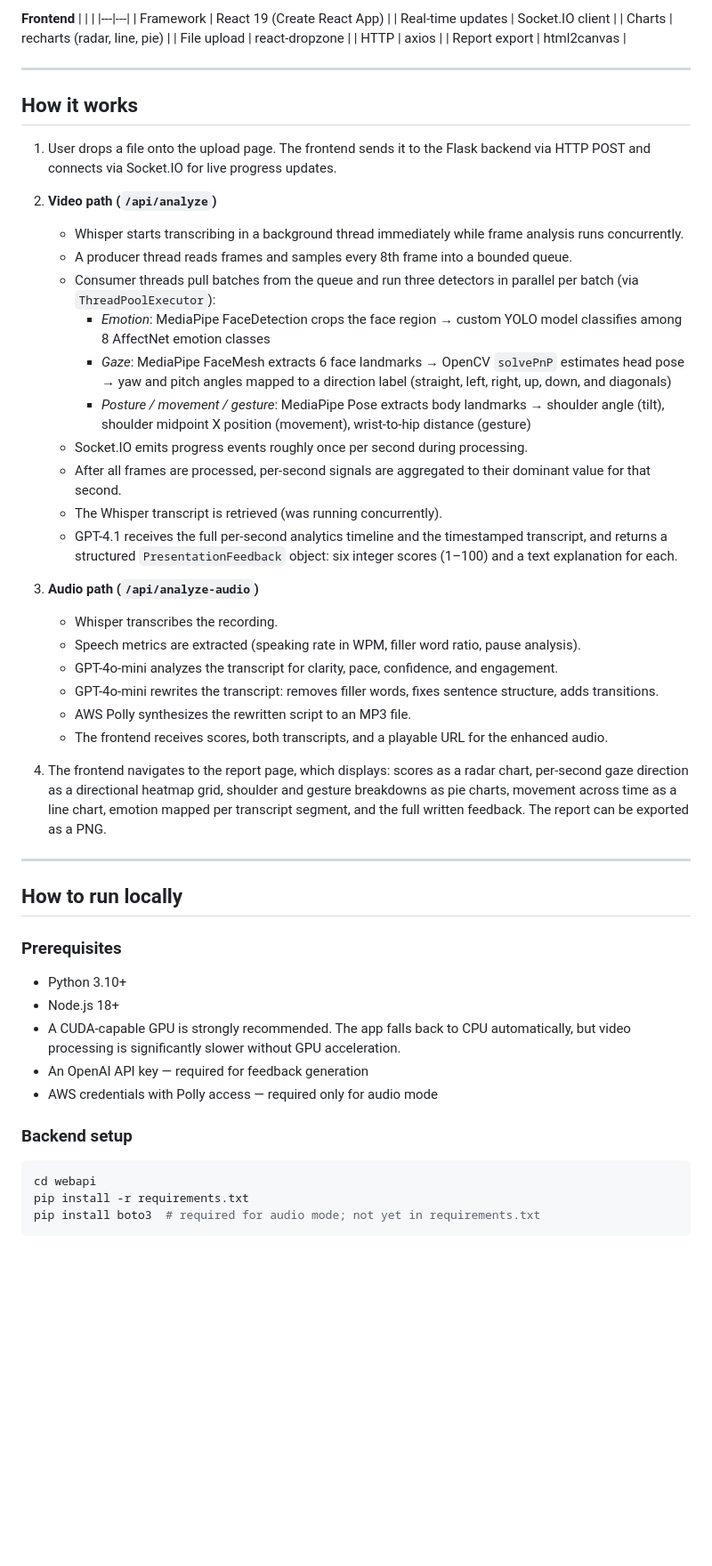
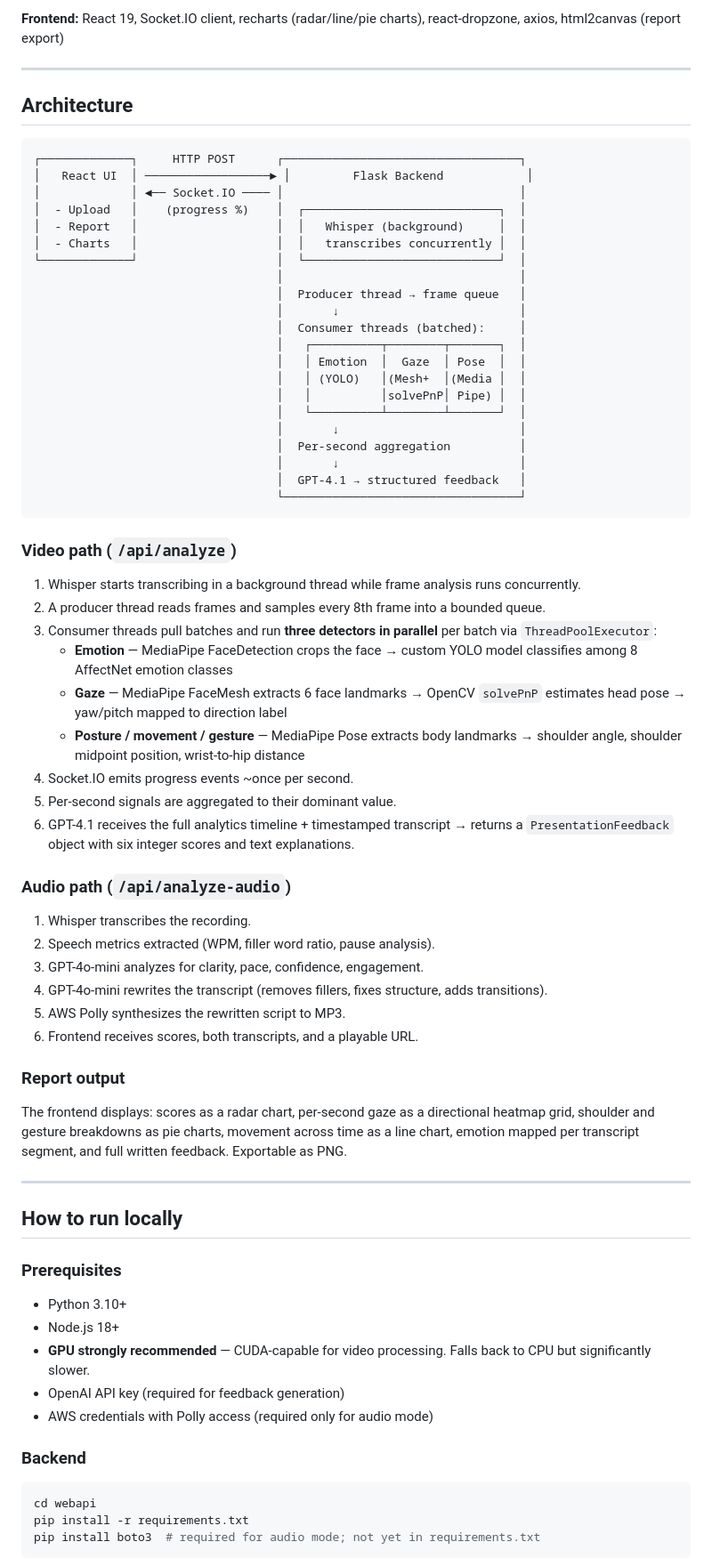
Before and after one commit to saloni-11/present-perfect, a Markdown page: README.md, the part around one of its changes. Shown at 89% size. Drawn GitHub-style; blank space fills up the shorter version.

````diff
--- a/README.md
+++ b/README.md
@@ -73,41 +35,58 @@ The emotion detection model was trained on AffectNet, a large-scale facial expre
 
-**Frontend**
-| | |
-|---|---|
-| Framework | React 19 (Create React App) |
-| Real-time updates | Socket.IO client |
-| Charts | recharts (radar, line, pie) |
-| File upload | react-dropzone |
-| HTTP | axios |
-| Report export | html2canvas |
+**Frontend:** React 19, Socket.IO client, recharts (radar/line/pie charts), react-dropzone, axios, html2canvas (report export)
 
 ---
 
-## How it works
+## Architecture
 
-1. User drops a file onto the upload page. The frontend sends it to the Flask backend via HTTP POST and connects via Socket.IO for live progress updates.
+```
+┌─────────────┐     HTTP POST      ┌──────────────────────────────────┐
+│   React UI  │ ──────────────────► │         Flask Backend            │
+│             │ ◄── Socket.IO ──── │                                  │
+│  - Upload   │    (progress %)    │  ┌────────────────────────────┐  │
+│  - Report   │                    │  │   Whisper (background)     │  │
+│  - Charts   │                    │  │   transcribes concurrently │  │
+└─────────────┘                    │  └────────────────────────────┘  │
+                                   │                                  │
+                                   │  Producer thread → frame queue   │
+                                   │       ↓                          │
+                                   │  Consumer threads (batched):     │
+                                   │   ┌──────────┬────────┬───────┐  │
+                                   │   │ Emotion  │  Gaze  │ Pose  │  │
+                                   │   │ (YOLO)   │(Mesh+  │(Media │  │
+                                   │   │          │solvePnP│ Pipe) │  │
+                                   │   └──────────┴────────┴───────┘  │
+                                   │       ↓                          │
+                                   │  Per-second aggregation          │
+                                   │       ↓                          │
+                                   │  GPT-4.1 → structured feedback   │
+                                   └──────────────────────────────────┘
+```
 
-2. **Video path (`/api/analyze`)**
-   - Whisper starts transcribing in a background thread immediately while frame analysis runs concurrently.
-   - A producer thread reads frames and samples every 8th frame into a bounded queue.
-   - Consumer threads pull batches from the queue and run three detectors in parallel per batch (via `ThreadPoolExecutor`):
-     - *Emotion*: MediaPipe FaceDetection crops the face region → custom YOLO model classifies among 8 AffectNet emotion classes
-     - *Gaze*: MediaPipe FaceMesh extracts 6 face landmarks → OpenCV `solvePnP` estimates head pose → yaw and pitch angles mapped to a direction label (straight, left, right, up, down, and diagonals)
-     - *Posture / movement / gesture*: MediaPipe Pose extracts body landmarks → shoulder angle (tilt), shoulder midpoint X position (movement), wrist-to-hip distance (gesture)
-   - Socket.IO emits progress events roughly once per second during processing.
-   - After all frames are processed, per-second signals are aggregated to their dominant value for that second.
-   - The Whisper transcript is retrieved (was running concurrently).
-   - GPT-4.1 receives the full per-second analytics timeline and the timestamped transcript, and returns a structured `PresentationFeedback` object: six integer scores (1–100) and a text explanation for each.
+### Video path (`/api/analyze`)
 
-3. **Audio path (`/api/analyze-audio`)**
-   - Whisper transcribes the recording.
-   - Speech metrics are extracted (speaking rate in WPM, filler word ratio, pause analysis).
-   - GPT-4o-mini analyzes the transcript for clarity, pace, confidence, and engagement.
-   - GPT-4o-mini rewrites the transcript: removes filler words, fixes sentence structure, adds transitions.
-   - AWS Polly synthesizes the rewritten script to an MP3 file.
-   - The frontend receives scores, both transcripts, and a playable URL for the enhanced audio.
+1. Whisper starts transcribing in a background thread while frame analysis runs concurrently.
+2. A producer thread reads frames and samples every 8th frame into a bounded queue.
+3. Consumer threads pull batches and run **three detectors in parallel** per batch via `ThreadPoolExecutor`:
+   - **Emotion** — MediaPipe FaceDetection crops the face → custom YOLO model classifies among 8 AffectNet emotion classes
+   - **Gaze** — MediaPipe FaceMesh extracts 6 face landmarks → OpenCV `solvePnP` estimates head pose → yaw/pitch mapped to direction label
+   - **Posture / movement / gesture** — MediaPipe Pose extracts body landmarks → shoulder angle, shoulder midpoint position, wrist-to-hip distance
+4. Socket.IO emits progress events ~once per second.
+5. Per-second signals are aggregated to their dominant value.
+6. GPT-4.1 receives the full analytics timeline + timestamped transcript → returns a `PresentationFeedback` object with six integer scores and text explanations.
 
-4. The frontend navigates to the report page, which displays: scores as a radar chart, per-second gaze direction as a directional heatmap grid, shoulder and gesture breakdowns as pie charts, movement across time as a line chart, emotion mapped per transcript segment, and the full written feedback. The report can be exported as a PNG.
+### Audio path (`/api/analyze-audio`)
+
+1. Whisper transcribes the recording.
+2. Speech metrics extracted (WPM, filler word ratio, pause analysis).
+3. GPT-4o-mini analyzes for clarity, pace, confidence, engagement.
+4. GPT-4o-mini rewrites the transcript (removes fillers, fixes structure, adds transitions).
+5. AWS Polly synthesizes the rewritten script to MP3.
+6. Frontend receives scores, both transcripts, and a playable URL.
+
+### Report output
+
+The frontend displays: scores as a radar chart, per-second gaze as a directional heatmap grid, shoulder and gesture breakdowns as pie charts, movement across time as a line chart, emotion mapped per transcript segment, and full written feedback. Exportable as PNG.
 
 ---
 
@@ -117,11 +96,11 @@ The emotion detection model was trained on AffectNet, a large-scale facial expre
 
 - Python 3.10+
 - Node.js 18+
-- A CUDA-capable GPU is strongly recommended. The app falls back to CPU automatically, but video processing is significantly slower without GPU acceleration.
-- An OpenAI API key — required for feedback generation
-- AWS credentials with Polly access — required only for audio mode
+- **GPU strongly recommended** — CUDA-capable for video processing. Falls back to CPU but significantly slower.
+- OpenAI API key (required for feedback generation)
+- AWS credentials with Polly access (required only for audio mode)
 
-### Backend setup
+### Backend
 
 ```bash
 cd webapi
````
Also changed, not shown: other parts of README.md (+58 -61 lines).
